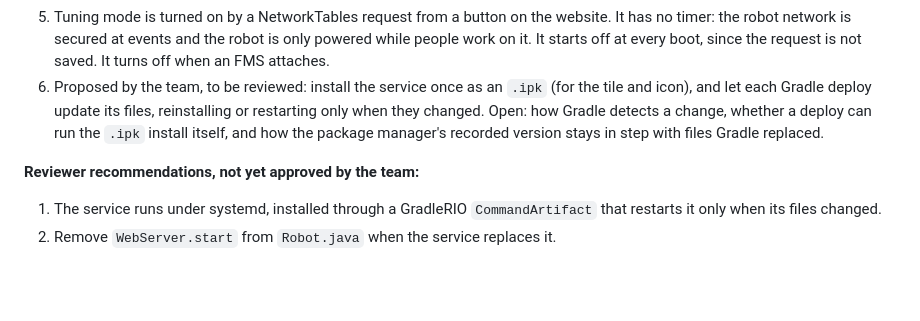
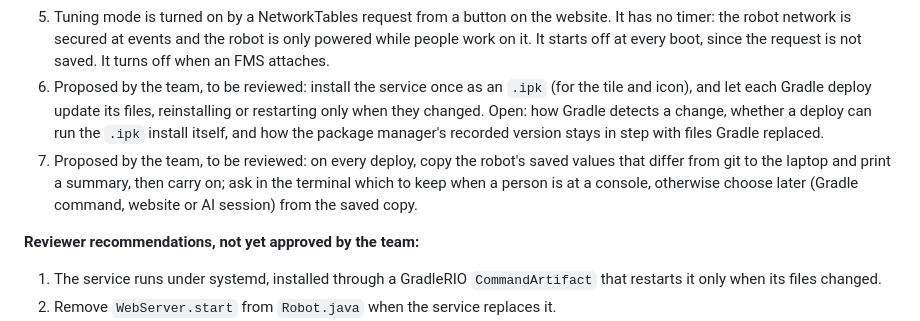
Before and after one commit to Spectrum3847/2026-FM-SystemCore, a Markdown page: concepts_brief.md, the part around the change. Drawn GitHub-style; blank space fills up the shorter version.

Commit message:
Pit app brief: copy-and-choose proposal for pulling tuned values

```diff
--- a/concepts_brief.md
+++ b/concepts_brief.md
@@ -486,6 +486,7 @@ How the gate is armed differs:
 4. AI sessions are directed by a person; a person confirms any hard-stop change.
 5. Tuning mode is turned on by a NetworkTables request from a button on the website. It has no timer: the robot network is secured at events and the robot is only powered while people work on it. It starts off at every boot, since the request is not saved. It turns off when an FMS attaches.
 6. Proposed by the team, to be reviewed: install the service once as an `.ipk` (for the tile and icon), and let each Gradle deploy update its files, reinstalling or restarting only when they changed. Open: how Gradle detects a change, whether a deploy can run the `.ipk` install itself, and how the package manager's recorded version stays in step with files Gradle replaced.
+7. Proposed by the team, to be reviewed: on every deploy, copy the robot's saved values that differ from git to the laptop and print a summary, then carry on; ask in the terminal which to keep when a person is at a console, otherwise choose later (Gradle command, website or AI session) from the saved copy.
 
 **Reviewer recommendations, not yet approved by the team:**
 1. The service runs under systemd, installed through a GradleRIO `CommandArtifact` that restarts it only when its files changed.
```
